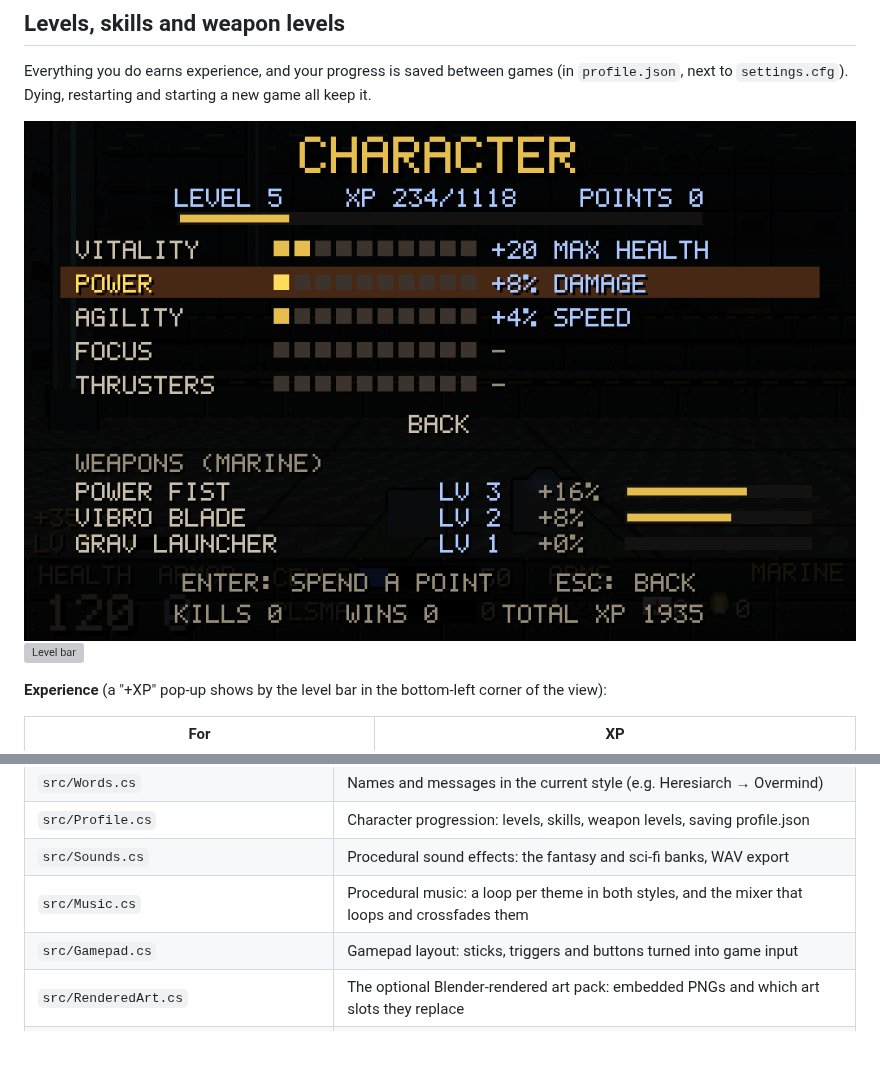
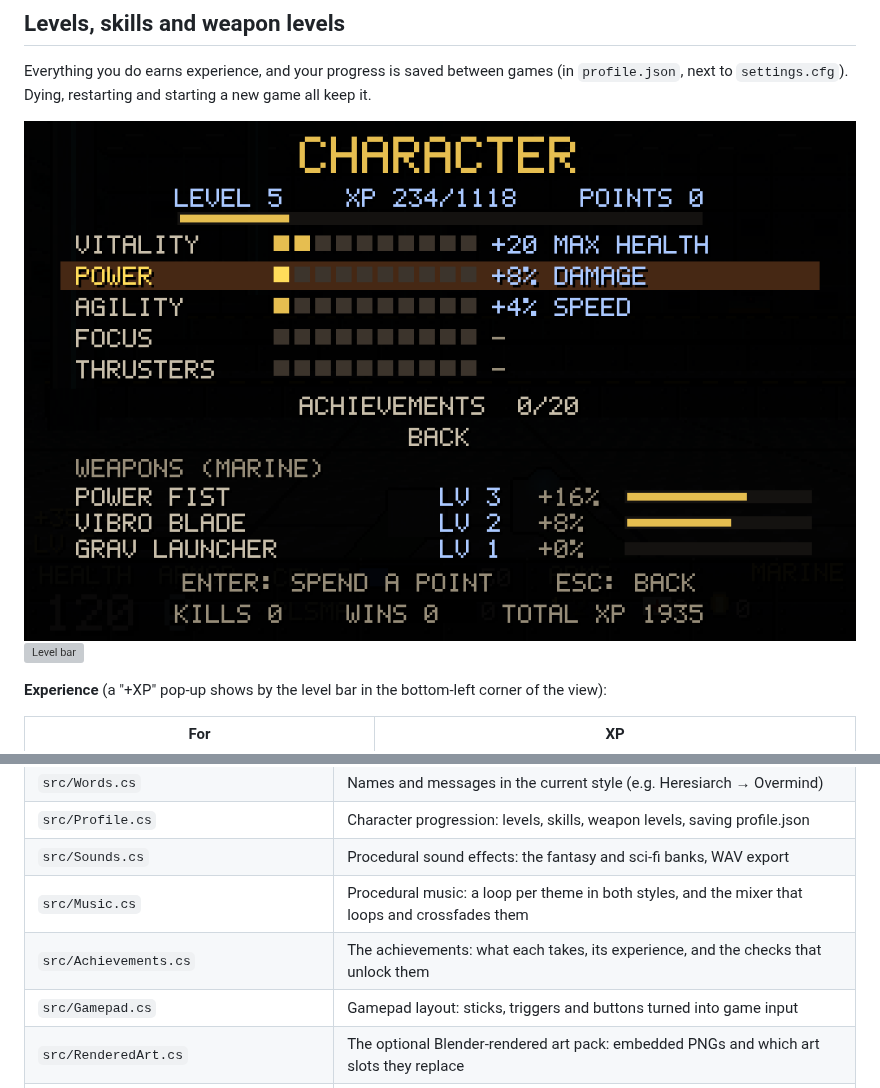
Before and after one commit to adamfoxdev/classic_doom_clone_cheap_pc, a Markdown page: README.md, 2 parts joined by grey strips. Rendered like a GitHub page; pictures changed too: docs/character_screen.png; blank space fills up the shorter version; grey boxes are pictures that could not be loaded.

```diff
--- a/README.md
+++ b/README.md
@@ -773,6 +813,7 @@ in both looks (`76_…`, `77_…`).
 | `src/Profile.cs` | Character progression: levels, skills, weapon levels, saving profile.json |
 | `src/Sounds.cs` | Procedural sound effects: the fantasy and sci-fi banks, WAV export |
 | `src/Music.cs` | Procedural music: a loop per theme in both styles, and the mixer that loops and crossfades them |
+| `src/Achievements.cs` | The achievements: what each takes, its experience, and the checks that unlock them |
 | `src/Gamepad.cs` | Gamepad layout: sticks, triggers and buttons turned into game input |
 | `src/RenderedArt.cs` | The optional Blender-rendered art pack: embedded PNGs and which art slots they replace |
 | `tools/blender/build_scifi_assets.py` | Blender script that models and renders the rendered art pack |
```
Also changed, not shown: other parts of README.md (+40 -0 lines), docs/achievement_banner.png (added), docs/achievements.png (added), 7 other files.
